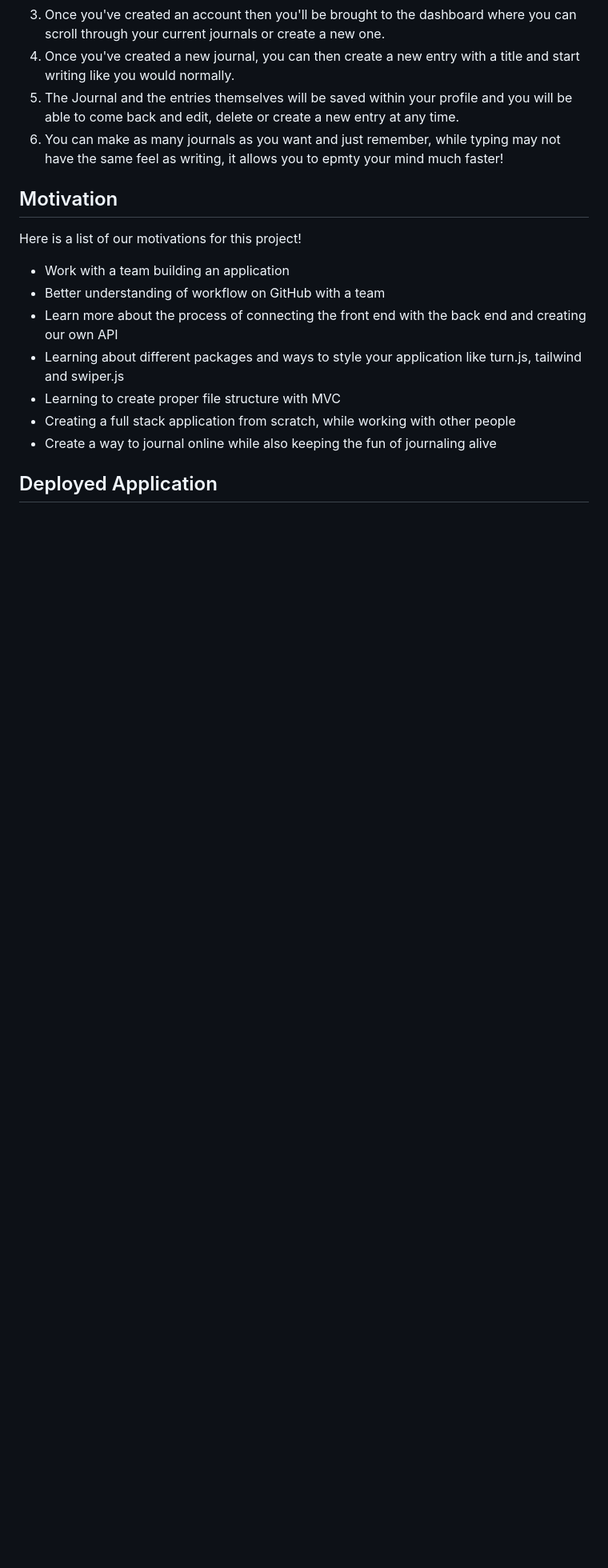
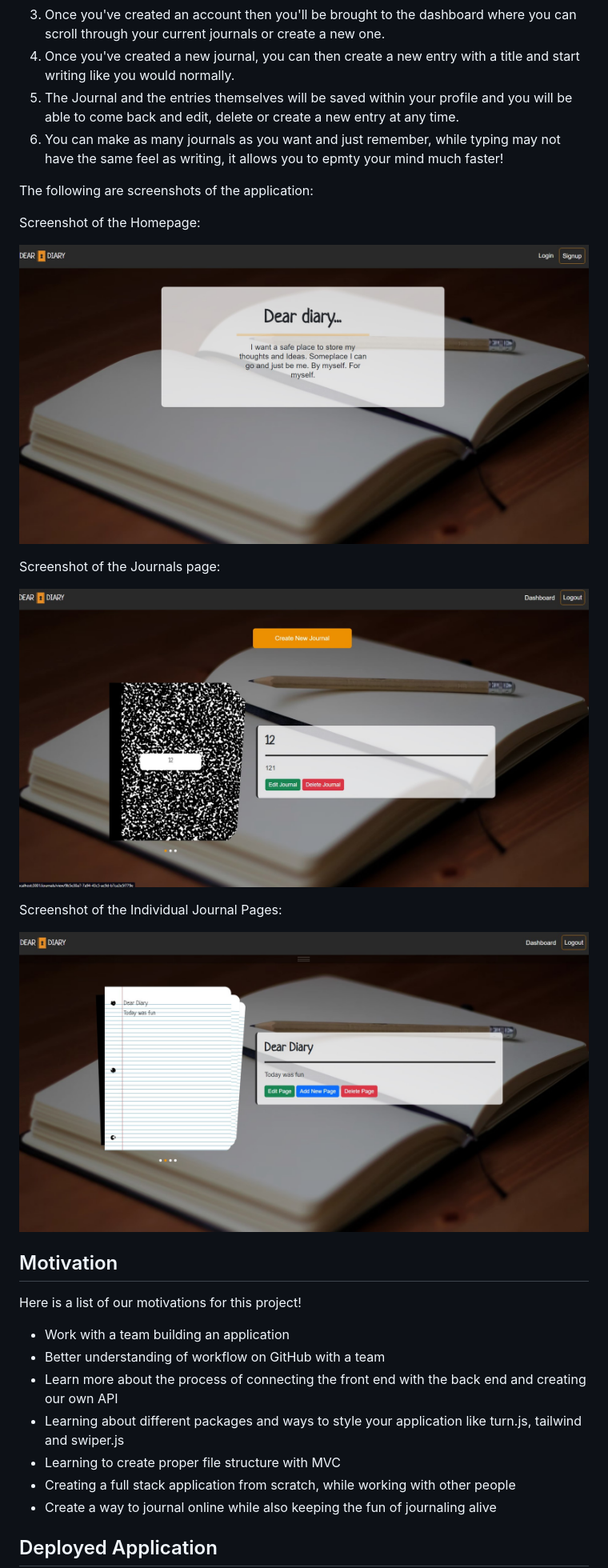
Before and after one commit to Dinh282/personal-journal, a Markdown page: README.md, the part around the change printed below. Shown: that part at 80% size. GitHub-like rendering; pictures changed too: public/images/homepage.jpg (added), public/images/journals.jpg (added), public/images/pages.jpg (added); blank space fills up the shorter version.

Commit message:
add screenshots images, add to README.

```diff
--- a/README.md
+++ b/README.md
@@ -12,6 +12,20 @@ The Personal Journal app is designed with the user in mind to make an easier exp
 4. Once you've created a new journal, you can then create a new entry with a title and start writing like you would normally.
 5. The Journal and the entries themselves will be saved within your profile and you will be able to come back and edit, delete or create a new entry at any time.
 6. You can make as many journals as you want and just remember, while typing may not have the same feel as writing, it allows you to epmty your mind much faster!
+
+The following are screenshots of the application:
+
+Screenshot of the Homepage:
+
+![Screenshot of Homepage](./public/images/homepage.jpg)
+
+Screenshot of the Journals page:
+
+![Screenshot of Homepage](./public/images/journals.jpg)
+
+Screenshot of the Individual Journal Pages:
+
+![Screenshot of Homepage](./public/images/pages.jpg)
 
 ## Motivation
 
```
Also changed, not shown: other parts of README.md (+2 -0 lines).
